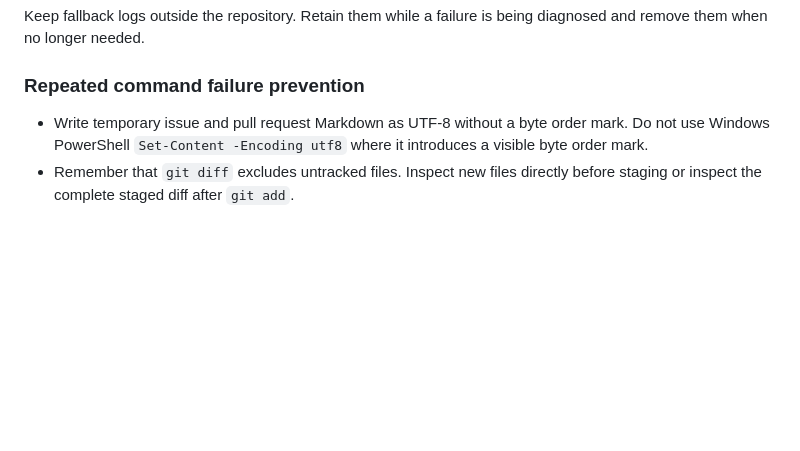
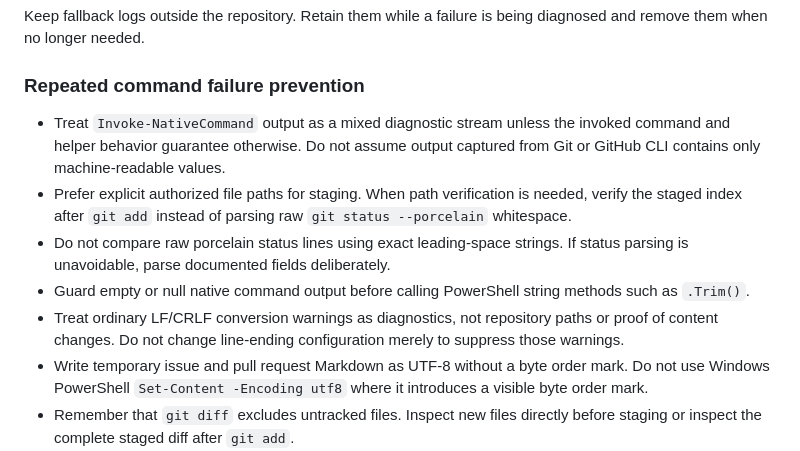
Before and after one commit to epmelito/SaltBytes, a Markdown page: .chatgpt/operating-contract.md, the part around one of its changes. Rendered like a GitHub page; blank space fills up the shorter version.

Commit message:
Clarify PowerShell command handling

```diff
--- a/.chatgpt/operating-contract.md
+++ b/.chatgpt/operating-contract.md
@@ -549,6 +549,19 @@ diagnosed and remove them when no longer needed.
 
 ### Repeated command failure prevention
 
+- Treat `Invoke-NativeCommand` output as a mixed diagnostic stream unless the
+  invoked command and helper behavior guarantee otherwise. Do not assume output
+  captured from Git or GitHub CLI contains only machine-readable values.
+- Prefer explicit authorized file paths for staging. When path verification is
+  needed, verify the staged index after `git add` instead of parsing raw
+  `git status --porcelain` whitespace.
+- Do not compare raw porcelain status lines using exact leading-space strings.
+  If status parsing is unavoidable, parse documented fields deliberately.
+- Guard empty or null native command output before calling PowerShell string
+  methods such as `.Trim()`.
+- Treat ordinary LF/CRLF conversion warnings as diagnostics, not repository
+  paths or proof of content changes. Do not change line-ending configuration
+  merely to suppress those warnings.
 - Write temporary issue and pull request Markdown as UTF-8 without a byte order
   mark. Do not use Windows PowerShell `Set-Content -Encoding utf8` where it
   introduces a visible byte order mark.
```
Also changed, not shown: other parts of .chatgpt/operating-contract.md (+2 -2 lines).
